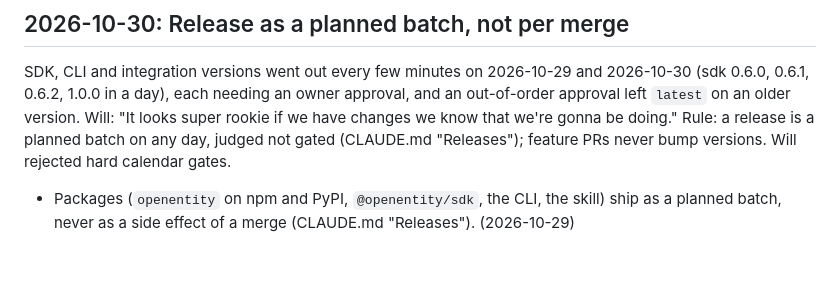
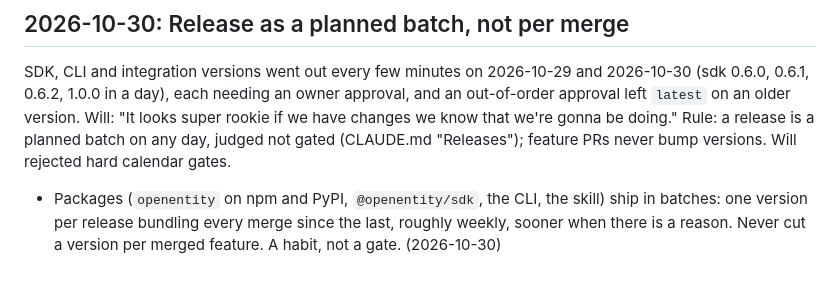
Before and after one commit to moltbot-den/openentity, a Markdown page: tasks/lessons.md, the part around the change. Rendered like a GitHub page.

Commit message:
docs(lessons): release batching is a habit, not a weekly gate (#152)
Claude-Session: https://claude.ai/code/session_014TG3uVeWLCnG7pFgFrciGd

Co-authored-by: Claude Opus 5.5 <noreply@anthropic.com>

```diff
--- a/tasks/lessons.md
+++ b/tasks/lessons.md
@@ -43,4 +43,4 @@ Rule: an owner approval blocks only the step that needs it. Start every dependen
 SDK, CLI and integration versions went out every few minutes on 2026-10-29 and 2026-10-30 (sdk 0.6.0, 0.6.1, 0.6.2, 1.0.0 in a day), each needing an owner approval, and an out-of-order approval left `latest` on an older version. Will: "It looks super rookie if we have changes we know that we're gonna be doing."
 Rule: a release is a planned batch on any day, judged not gated (CLAUDE.md "Releases"); feature PRs never bump versions. Will rejected hard calendar gates.
 
-- Packages (`openentity` on npm and PyPI, `@openentity/sdk`, the CLI, the skill) ship as a planned batch, never as a side effect of a merge (CLAUDE.md "Releases"). (2026-10-29)
+- Packages (`openentity` on npm and PyPI, `@openentity/sdk`, the CLI, the skill) ship in batches: one version per release bundling every merge since the last, roughly weekly, sooner when there is a reason. Never cut a version per merged feature. A habit, not a gate. (2026-10-30)
```
